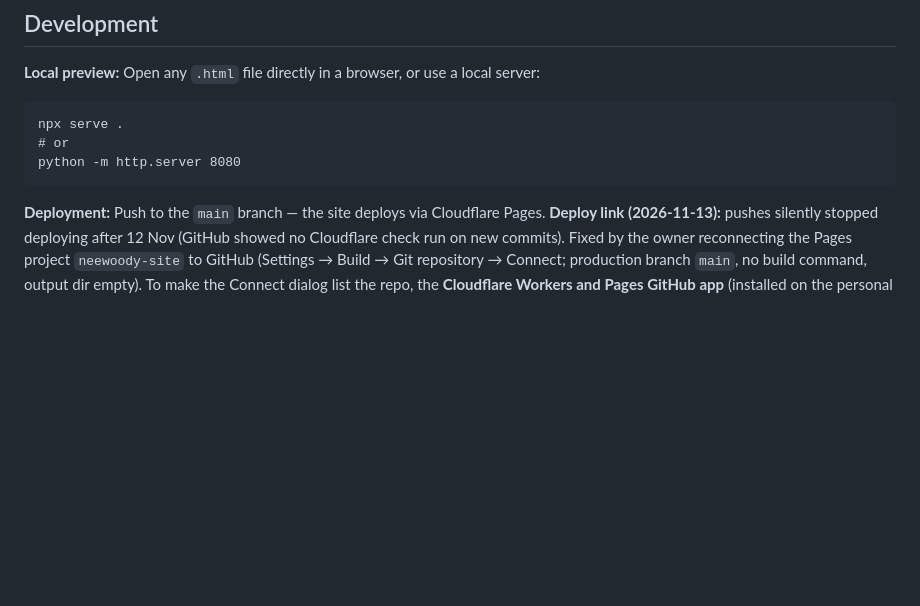
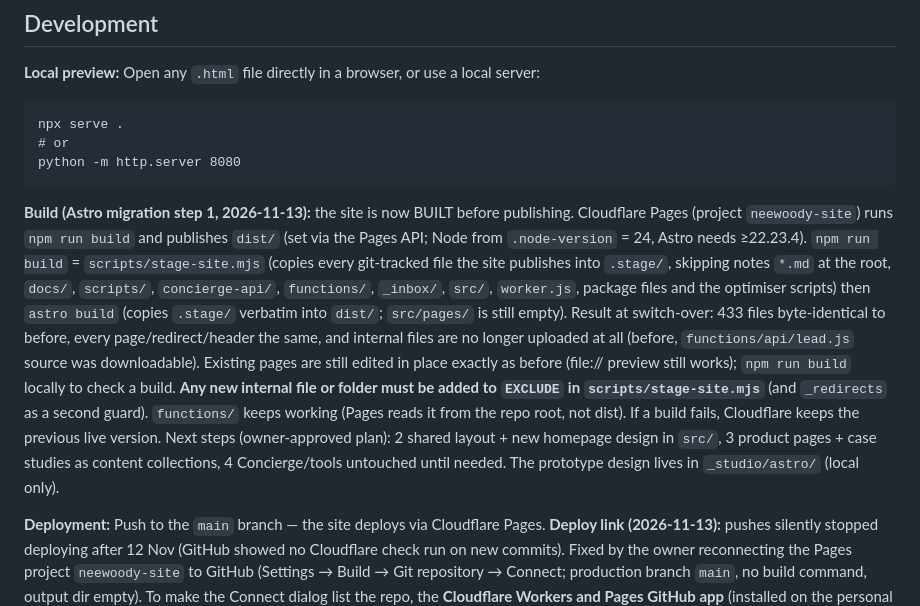
Before and after one commit to neewoodygh-code/neewoody-site, a Markdown page: CLAUDE.md, the part around the change. Rendered like a GitHub page; blank space fills up the shorter version.

Commit message:
Notes: Astro build pipeline (migration step 1)
Co-Authored-By: Claude Opus 5.5 <noreply@anthropic.com>

````diff
--- a/CLAUDE.md
+++ b/CLAUDE.md
@@ -26,6 +26,8 @@ npx serve .
 # or
 python -m http.server 8080
 ```
+
+**Build (Astro migration step 1, 2026-11-13):** the site is now BUILT before publishing. Cloudflare Pages (project `neewoody-site`) runs `npm run build` and publishes `dist/` (set via the Pages API; Node from `.node-version` = 24, Astro needs ≥22.23.4). `npm run build` = `scripts/stage-site.mjs` (copies every git-tracked file the site publishes into `.stage/`, skipping notes `*.md` at the root, `docs/`, `scripts/`, `concierge-api/`, `functions/`, `_inbox/`, `src/`, `worker.js`, package files and the optimiser scripts) then `astro build` (copies `.stage/` verbatim into `dist/`; `src/pages/` is still empty). Result at switch-over: 433 files byte-identical to before, every page/redirect/header the same, and internal files are no longer uploaded at all (before, `functions/api/lead.js` source was downloadable). Existing pages are still edited in place exactly as before (file:// preview still works); `npm run build` locally to check a build. **Any new internal file or folder must be added to `EXCLUDE` in `scripts/stage-site.mjs`** (and `_redirects` as a second guard). `functions/` keeps working (Pages reads it from the repo root, not dist). If a build fails, Cloudflare keeps the previous live version. Next steps (owner-approved plan): 2 shared layout + new homepage design in `src/`, 3 product pages + case studies as content collections, 4 Concierge/tools untouched until needed. The prototype design lives in `_studio/astro/` (local only).
 
 **Deployment:** Push to the `main` branch — the site deploys via Cloudflare Pages. **Deploy link (2026-11-13):** pushes silently stopped deploying after 12 Nov (GitHub showed no Cloudflare check run on new commits). Fixed by the owner reconnecting the Pages project `neewoody-site` to GitHub (Settings → Build → Git repository → Connect; production branch `main`, no build command, output dir empty). To make the Connect dialog list the repo, the **Cloudflare Workers and Pages GitHub app** (installed on the personal account `neewoodygh-code`) had its Repository access changed from **"All repositories" to "Only select repositories: neewoody-site"**. **If any other repo ever needs Cloudflare Git builds (a new Pages/Workers project), it must be added in GitHub → Settings → Applications → Cloudflare Workers and Pages → Repository access, or Cloudflare won't see it.** To check a deploy happened: the commit gets a "Cloudflare Pages" check run on GitHub; no check run = Cloudflare never saw the push. The `functions/` directory is automatically picked up as Cloudflare Workers.
 
````
